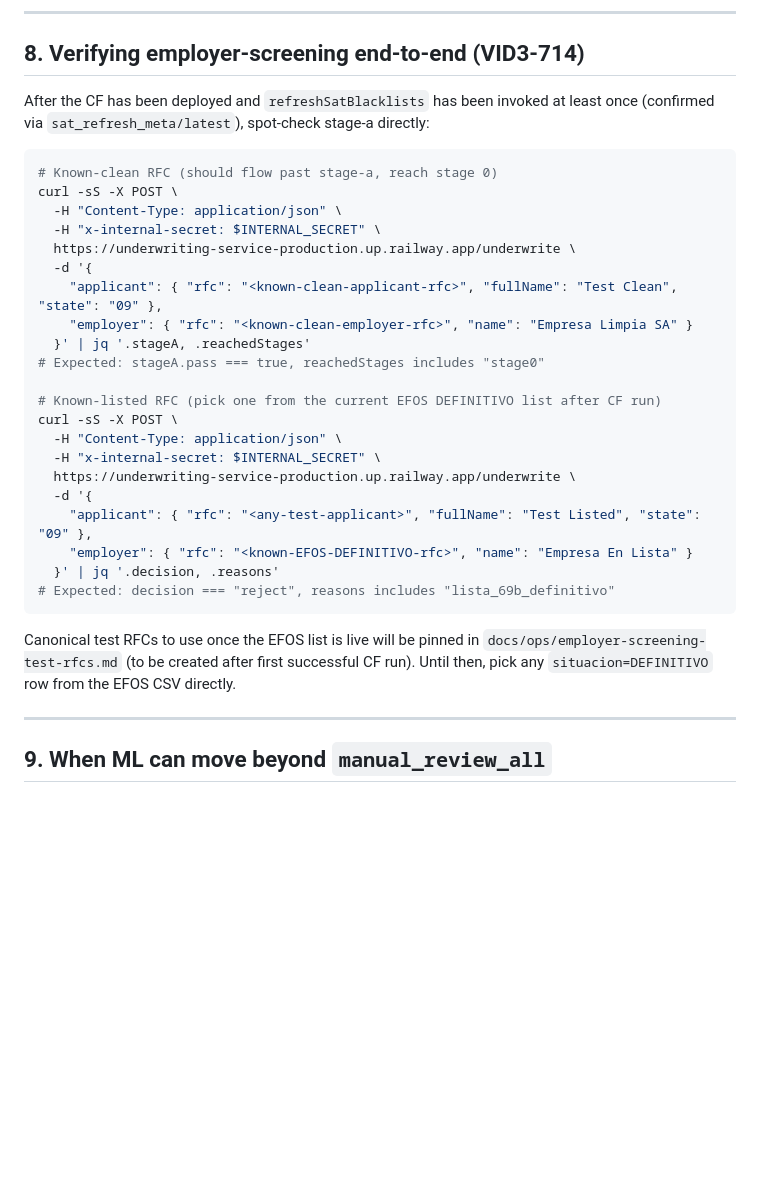
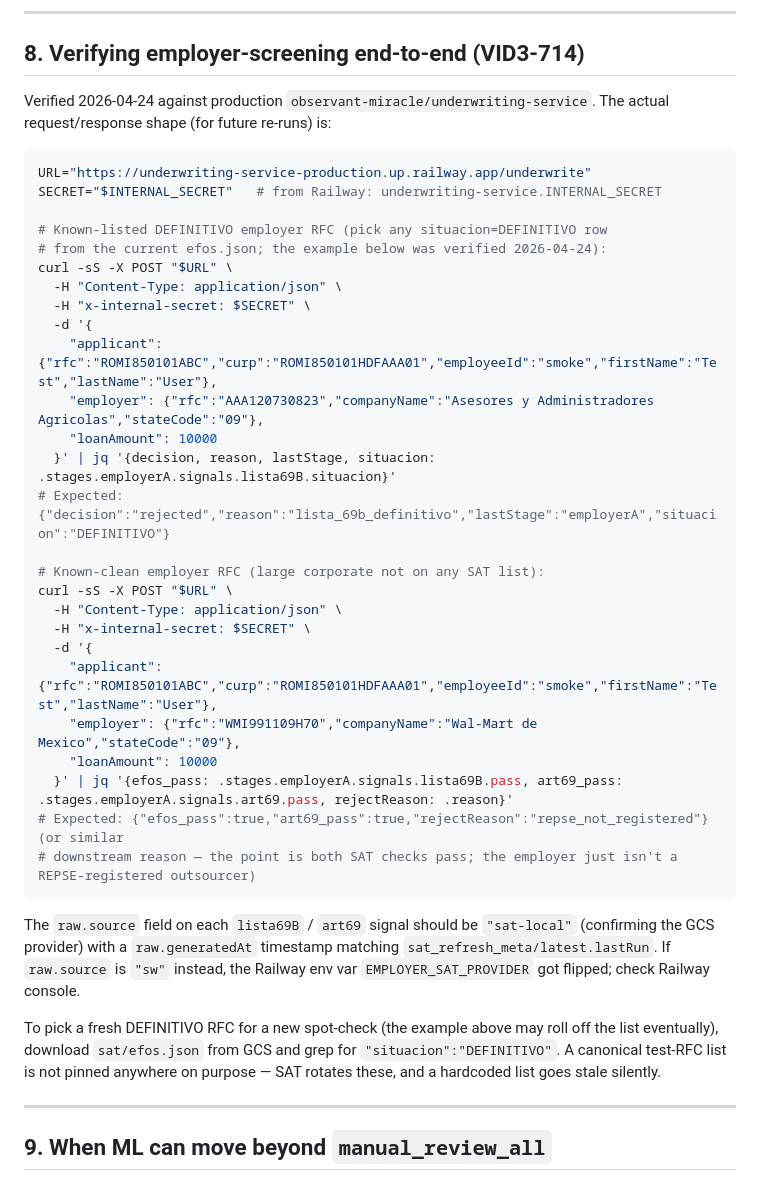
Before and after one commit to IsaacRomayVida/vidafinance, a Markdown page: docs/runbooks/cutover-ml-riskseal.md, the part around one of its changes. Rendered like a GitHub page; blank space fills up the shorter version.

Commit message:
docs(runbook): reflect end-to-end verification of stage-a on 2026-04-24
Replaces the placeholder 'pick a known-clean RFC' instructions with
the real values + expected outputs from today's production smoke test,
and updates Current state to record that the pipeline now reaches
stage 0 in production. Also updates sat_refresh_meta expected ranges
to match observed values (14,054 EFOS, 367,660 Art. 69) instead of my
pre-deploy estimates.

Made-with: Cursor

````diff
--- a/docs/runbooks/cutover-ml-riskseal.md
+++ b/docs/runbooks/cutover-ml-riskseal.md
@@ -231,33 +232,40 @@ If approval rate ≠ 0% manual or if you see RiskSeal 5xx >5% of calls → roll
 
 ## 8. Verifying employer-screening end-to-end (VID3-714)
 
-After the CF has been deployed and `refreshSatBlacklists` has been invoked at least once (confirmed via `sat_refresh_meta/latest`), spot-check stage-a directly:
+Verified 2026-04-24 against production `observant-miracle/underwriting-service`. The actual request/response shape (for future re-runs) is:
 
 ```bash
-# Known-clean RFC (should flow past stage-a, reach stage 0)
-curl -sS -X POST \
+URL="https://underwriting-service-production.up.railway.app/underwrite"
+SECRET="$INTERNAL_SECRET"   # from Railway: underwriting-service.INTERNAL_SECRET
+
+# Known-listed DEFINITIVO employer RFC (pick any situacion=DEFINITIVO row
+# from the current efos.json; the example below was verified 2026-04-24):
+curl -sS -X POST "$URL" \
   -H "Content-Type: application/json" \
-  -H "x-internal-secret: $INTERNAL_SECRET" \
-  https://underwriting-service-production.up.railway.app/underwrite \
+  -H "x-internal-secret: $SECRET" \
   -d '{
-    "applicant": { "rfc": "<known-clean-applicant-rfc>", "fullName": "Test Clean", "state": "09" },
-    "employer": { "rfc": "<known-clean-employer-rfc>", "name": "Empresa Limpia SA" }
-  }' | jq '.stageA, .reachedStages'
-# Expected: stageA.pass === true, reachedStages includes "stage0"
+    "applicant": {"rfc":"ROMI850101ABC","curp":"ROMI850101HDFAAA01","employeeId":"smoke","firstName":"Test","lastName":"User"},
+    "employer": {"rfc":"AAA120730823","companyName":"Asesores y Administradores Agricolas","stateCode":"09"},
+    "loanAmount": 10000
+  }' | jq '{decision, reason, lastStage, situacion: .stages.employerA.signals.lista69B.situacion}'
+# Expected: {"decision":"rejected","reason":"lista_69b_definitivo","lastStage":"employerA","situacion":"DEFINITIVO"}
 
-# Known-listed RFC (pick one from the current EFOS DEFINITIVO list after CF run)
-curl -sS -X POST \
+# Known-clean employer RFC (large corporate not on any SAT list):
+curl -sS -X POST "$URL" \
   -H "Content-Type: application/json" \
-  -H "x-internal-secret: $INTERNAL_SECRET" \
-  https://underwriting-service-production.up.railway.app/underwrite \
+  -H "x-internal-secret: $SECRET" \
   -d '{
-    "applicant": { "rfc": "<any-test-applicant>", "fullName": "Test Listed", "state": "09" },
-    "employer": { "rfc": "<known-EFOS-DEFINITIVO-rfc>", "name": "Empresa En Lista" }
-  }' | jq '.decision, .reasons'
-# Expected: decision === "reject", reasons includes "lista_69b_definitivo"
+    "applicant": {"rfc":"ROMI850101ABC","curp":"ROMI850101HDFAAA01","employeeId":"smoke","firstName":"Test","lastName":"User"},
+    "employer": {"rfc":"WMI991109H70","companyName":"Wal-Mart de Mexico","stateCode":"09"},
+    "loanAmount": 10000
+  }' | jq '{efos_pass: .stages.employerA.signals.lista69B.pass, art69_pass: .stages.employerA.signals.art69.pass, rejectReason: .reason}'
+# Expected: {"efos_pass":true,"art69_pass":true,"rejectReason":"repse_not_registered"}  (or similar
+# downstream reason — the point is both SAT checks pass; the employer just isn't a REPSE-registered outsourcer)
 ```
 
-Canonical test RFCs to use once the EFOS list is live will be pinned in `docs/ops/employer-screening-test-rfcs.md` (to be created after first successful CF run). Until then, pick any `situacion=DEFINITIVO` row from the EFOS CSV directly.
+The `raw.source` field on each `lista69B` / `art69` signal should be `"sat-local"` (confirming the GCS provider) with a `raw.generatedAt` timestamp matching `sat_refresh_meta/latest.lastRun`. If `raw.source` is `"sw"` instead, the Railway env var `EMPLOYER_SAT_PROVIDER` got flipped; check Railway console.
+
+To pick a fresh DEFINITIVO RFC for a new spot-check (the example above may roll off the list eventually), download `sat/efos.json` from GCS and grep for `"situacion":"DEFINITIVO"`. A canonical test-RFC list is not pinned anywhere on purpose — SAT rotates these, and a hardcoded list goes stale silently.
 
 ---
 
````
Also changed, not shown: other parts of docs/runbooks/cutover-ml-riskseal.md (+8 -7 lines).
